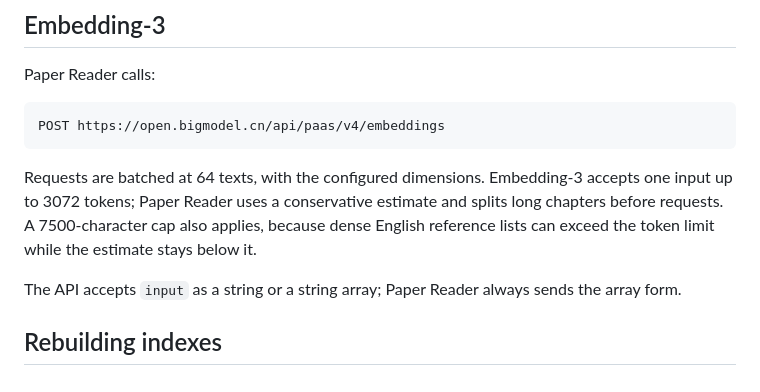
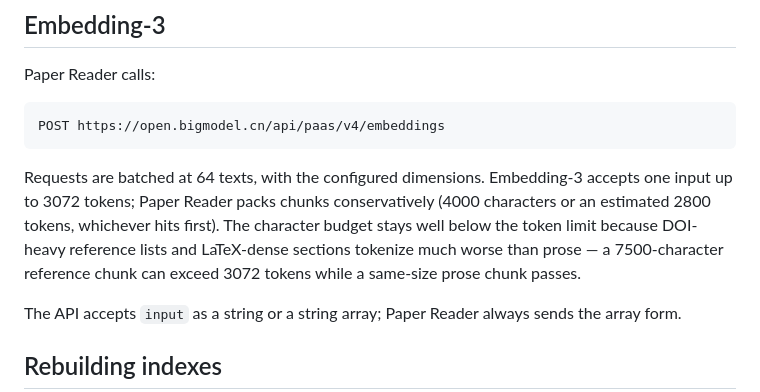
Before and after one commit to wenhuahuo/PaperReader, a Markdown page: docs/fulltext-rag.md, the part around the change. Drawn GitHub-style.

Commit message:
docs: explain embedding chunk budget

````diff
--- a/docs/fulltext-rag.md
+++ b/docs/fulltext-rag.md
@@ -82,7 +82,7 @@ Paper Reader calls:
 POST https://open.bigmodel.cn/api/paas/v4/embeddings
 ```
 
-Requests are batched at 64 texts, with the configured dimensions. Embedding-3 accepts one input up to 3072 tokens; Paper Reader uses a conservative estimate and splits long chapters before requests. A 7500-character cap also applies, because dense English reference lists can exceed the token limit while the estimate stays below it.
+Requests are batched at 64 texts, with the configured dimensions. Embedding-3 accepts one input up to 3072 tokens; Paper Reader packs chunks conservatively (4000 characters or an estimated 2800 tokens, whichever hits first). The character budget stays well below the token limit because DOI-heavy reference lists and LaTeX-dense sections tokenize much worse than prose — a 7500-character reference chunk can exceed 3072 tokens while a same-size prose chunk passes.
 
 The API accepts `input` as a string or a string array; Paper Reader always sends the array form.
 
````
